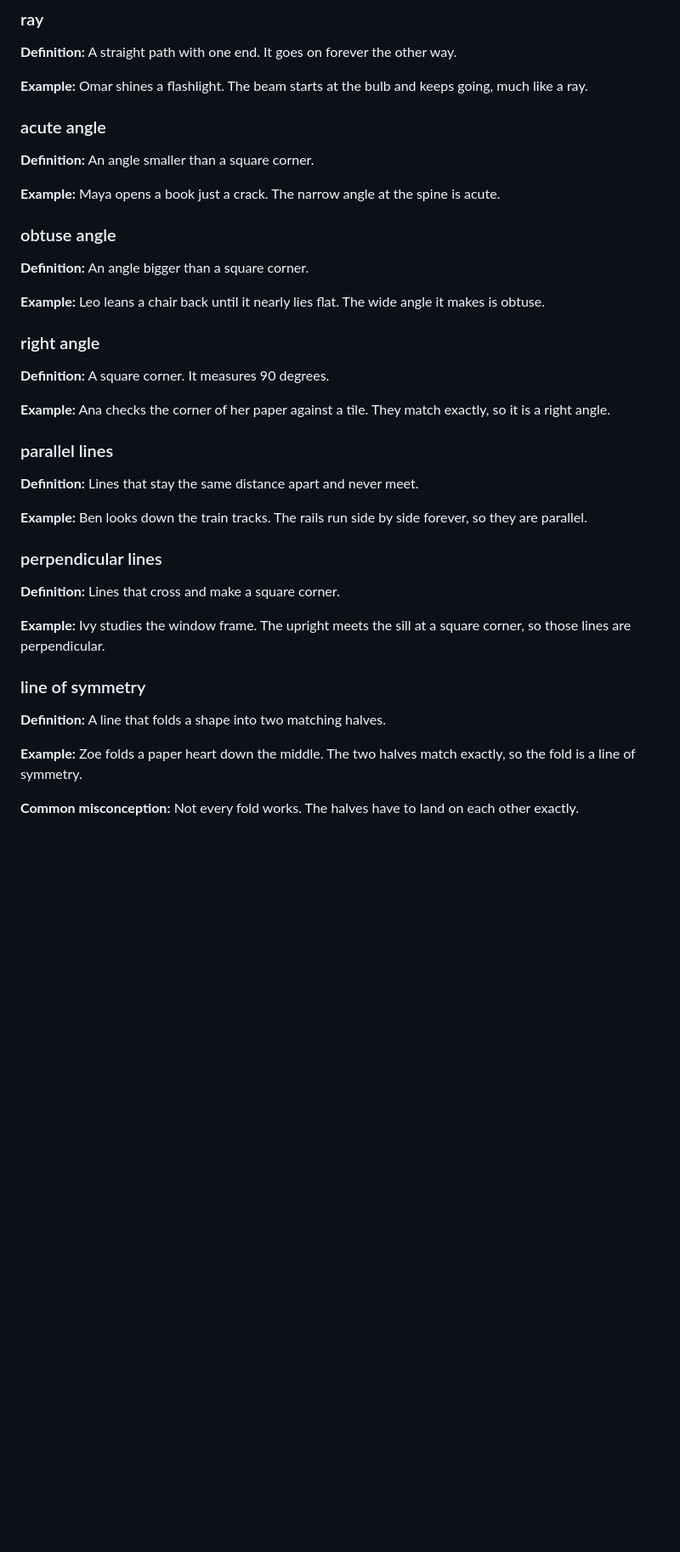
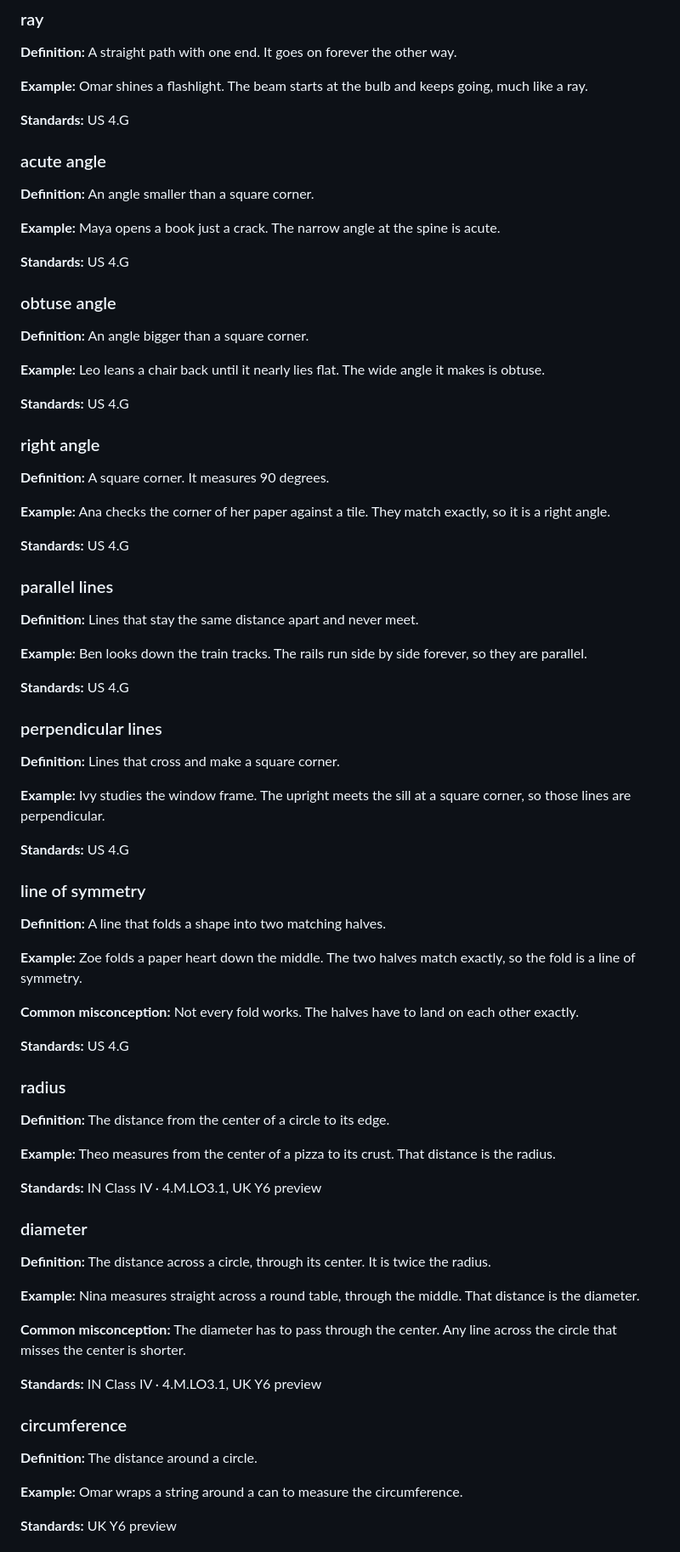
Before and after one commit to sai-educ/math-vocab, a Markdown page: vocab_bank/grade-4.md, the part around one of its changes. Shown at 85% size. GitHub-like rendering; blank space fills up the shorter version.

```diff
--- a/vocab_bank/grade-4.md
+++ b/vocab_bank/grade-4.md
@@ -185,11 +263,15 @@
 
 **Example:** Omar shines a flashlight. The beam starts at the bulb and keeps going, much like a ray.
 
+**Standards:** US 4.G
+
 ### acute angle
 
 **Definition:** An angle smaller than a square corner.
 
 **Example:** Maya opens a book just a crack. The narrow angle at the spine is acute.
+
+**Standards:** US 4.G
 
 ### obtuse angle
 
@@ -197,11 +279,15 @@
 
 **Example:** Leo leans a chair back until it nearly lies flat. The wide angle it makes is obtuse.
 
+**Standards:** US 4.G
+
 ### right angle
 
 **Definition:** A square corner. It measures 90 degrees.
 
 **Example:** Ana checks the corner of her paper against a tile. They match exactly, so it is a right angle.
+
+**Standards:** US 4.G
 
 ### parallel lines
 
@@ -209,11 +295,15 @@
 
 **Example:** Ben looks down the train tracks. The rails run side by side forever, so they are parallel.
 
+**Standards:** US 4.G
+
 ### perpendicular lines
 
 **Definition:** Lines that cross and make a square corner.
 
 **Example:** Ivy studies the window frame. The upright meets the sill at a square corner, so those lines are perpendicular.
+
+**Standards:** US 4.G
 
 ### line of symmetry
 
@@ -222,3 +312,32 @@
 **Example:** Zoe folds a paper heart down the middle. The two halves match exactly, so the fold is a line of symmetry.
 
 **Common misconception:** Not every fold works. The halves have to land on each other exactly.
+
+**Standards:** US 4.G
+
+### radius
+
+**Definition:** The distance from the center of a circle to its edge.
+
+**Example:** Theo measures from the center of a pizza to its crust. That distance is the radius.
+
+**Standards:** IN Class IV · 4.M.LO3.1, UK Y6 preview
+
+### diameter
+
+**Definition:** The distance across a circle, through its center. It is twice the radius.
+
+**Example:** Nina measures straight across a round table, through the middle. That distance is the diameter.
+
+**Common misconception:** The diameter has to pass through the center. Any line across the circle that misses the center is shorter.
+
+**Standards:** IN Class IV · 4.M.LO3.1, UK Y6 preview
+
+### circumference
+
+**Definition:** The distance around a circle.
+
+**Example:** Omar wraps a string around a can to measure the circumference.
+
+**Standards:** UK Y6 preview
+
```
Also changed, not shown: other parts of vocab_bank/grade-4.md (+101 -0 lines).
